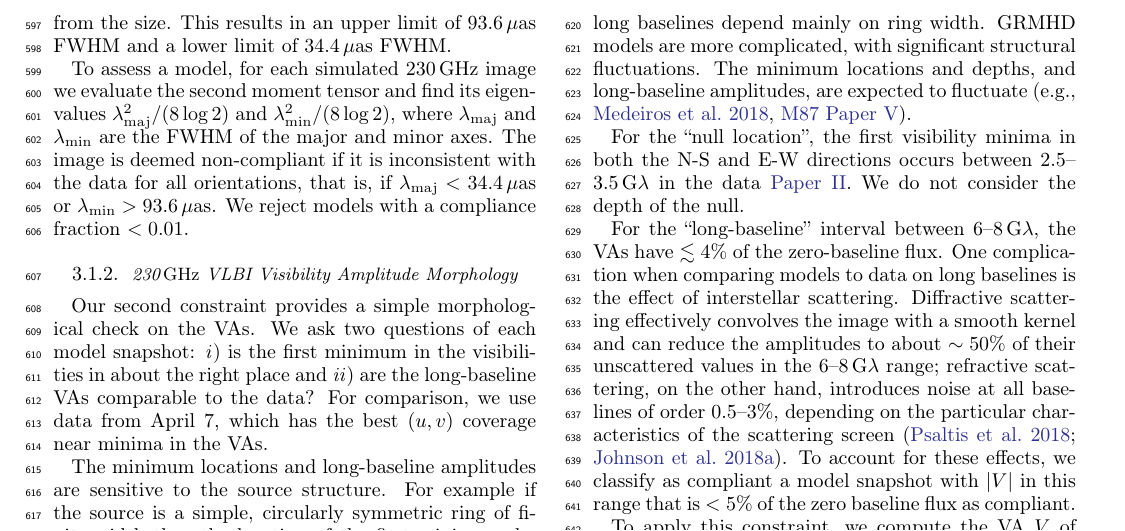
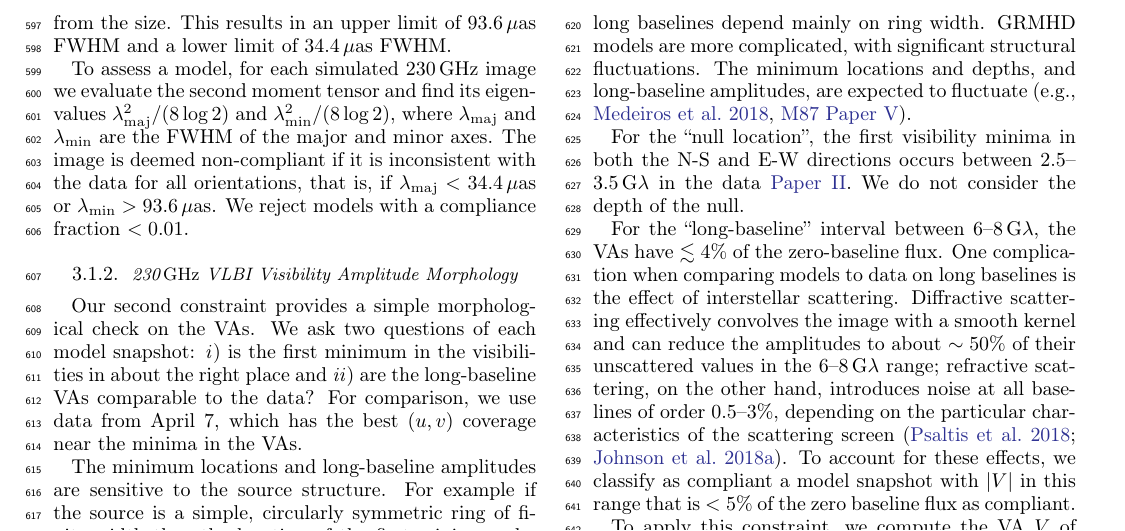
Before and after one commit to rndref/EHT_SGRA5, a LaTeX paper (main.tex, which reads observations.tex): part of page 10 of 96, cut so that both start at the same text. Compiled offline with pdfLaTeX.

Commit message:
Updates from overleaf

```diff
--- a/observations.tex
+++ b/observations.tex
@@ -110,7 +110,7 @@ We ask two questions of each model snapshot: \emph{i})~is the first
 minimum in the visibilities in about the right place and
 \emph{ii})~are the long-baseline VAs comparable to the data?
 For comparison, we use data from \aprilvii, which has the best \uv
-coverage near minima in the VAs.
+coverage near the minima in the VAs.
 
 The minimum locations and long-baseline amplitudes are sensitive to the
 source structure.
```
